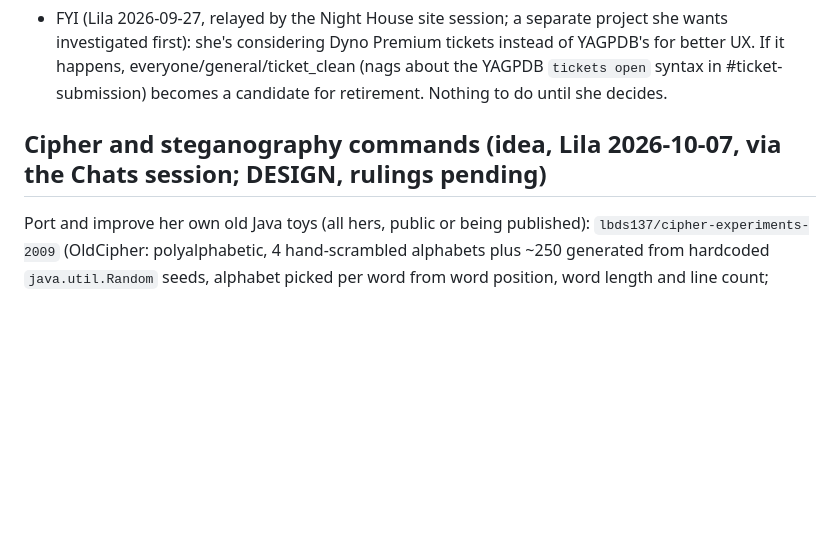
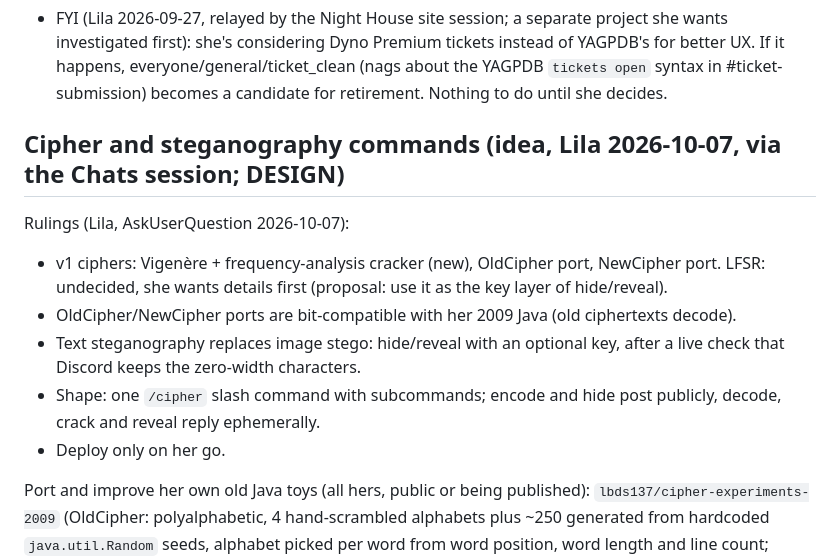
Before and after one commit to lbds137/yagpdb-custom-commands, a Markdown page: docs/FUTURE_IMPROVEMENTS.md, the part around the change. Rendered like a GitHub page; blank space fills up the shorter version.

Commit message:
docs(future): Lila's cipher/stego rulings
Co-Authored-By: Claude Opus 5.5 <noreply@anthropic.com>

```diff
--- a/docs/FUTURE_IMPROVEMENTS.md
+++ b/docs/FUTURE_IMPROVEMENTS.md
@@ -264,7 +264,17 @@ Free per run: 1 execCC, 10 DB interactions; commands ≤10,000 runes
   for better UX. If it happens, everyone/general/ticket_clean (nags about the YAGPDB
   `tickets open` syntax in #ticket-submission) becomes a candidate for retirement. Nothing to do until she decides.
 
-## Cipher and steganography commands (idea, Lila 2026-10-07, via the Chats session; DESIGN, rulings pending)
+## Cipher and steganography commands (idea, Lila 2026-10-07, via the Chats session; DESIGN)
+
+Rulings (Lila, AskUserQuestion 2026-10-07):
+- v1 ciphers: Vigenère + frequency-analysis cracker (new), OldCipher port, NewCipher port.
+  LFSR: undecided, she wants details first (proposal: use it as the key layer of hide/reveal).
+- OldCipher/NewCipher ports are bit-compatible with her 2009 Java (old ciphertexts decode).
+- Text steganography replaces image stego: hide/reveal with an optional key, after a live
+  check that Discord keeps the zero-width characters.
+- Shape: one `/cipher` slash command with subcommands; encode and hide post publicly, decode,
+  crack and reveal reply ephemerally.
+- Deploy only on her go.
 
 Port and improve her own old Java toys (all hers, public or being published):
 `lbds137/cipher-experiments-2009` (OldCipher: polyalphabetic, 4 hand-scrambled alphabets plus
```
